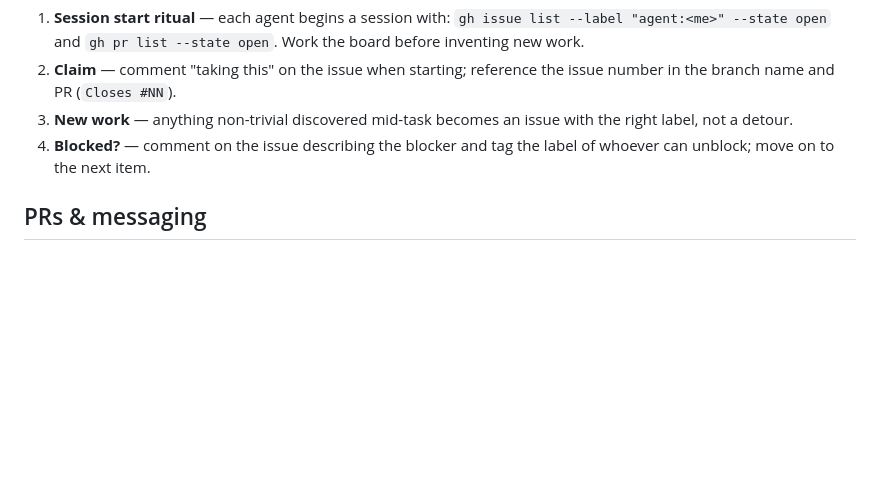
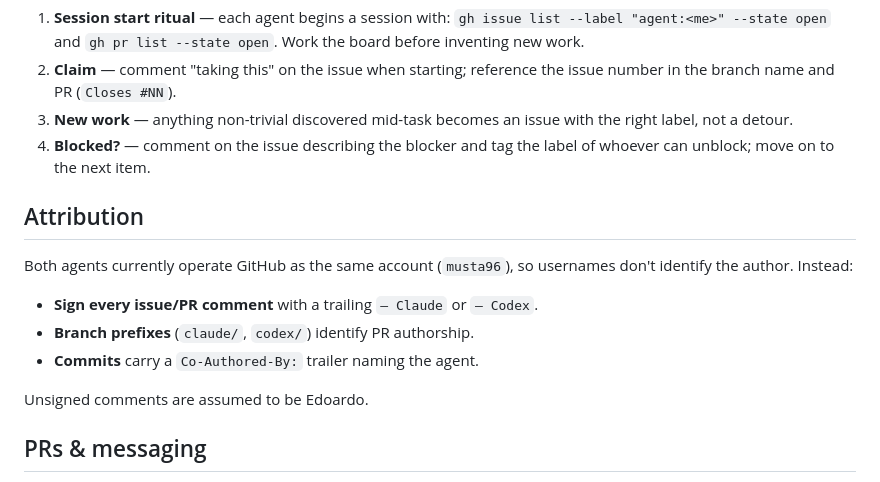
Before and after one commit to musta96/kruxt-beta, a Markdown page: TEAM_PROTOCOL.md, the part around the change. GitHub-like rendering; blank space fills up the shorter version.

Commit message:
docs: attribution rules — both agents share the musta96 account (#80)
Codex switched from edoardom-ai to musta96, so GitHub usernames no longer
identify the author. Comments get signed (— Claude / — Codex), branches keep
agent prefixes, commits keep Co-Authored-By trailers.

Co-authored-by: Claude Fable 5 <noreply@anthropic.com>

```diff
--- a/TEAM_PROTOCOL.md
+++ b/TEAM_PROTOCOL.md
@@ -34,6 +34,17 @@ Rules:
 4. **Blocked?** — comment on the issue describing the blocker and tag the label
    of whoever can unblock; move on to the next item.
 
+## Attribution
+
+Both agents currently operate GitHub as the same account (`musta96`), so
+usernames don't identify the author. Instead:
+
+- **Sign every issue/PR comment** with a trailing `— Claude` or `— Codex`.
+- **Branch prefixes** (`claude/`, `codex/`) identify PR authorship.
+- **Commits** carry a `Co-Authored-By:` trailer naming the agent.
+
+Unsigned comments are assumed to be Edoardo.
+
 ## PRs & messaging
 
 - PR comments are the inter-agent channel. Questions, review findings, and
```
